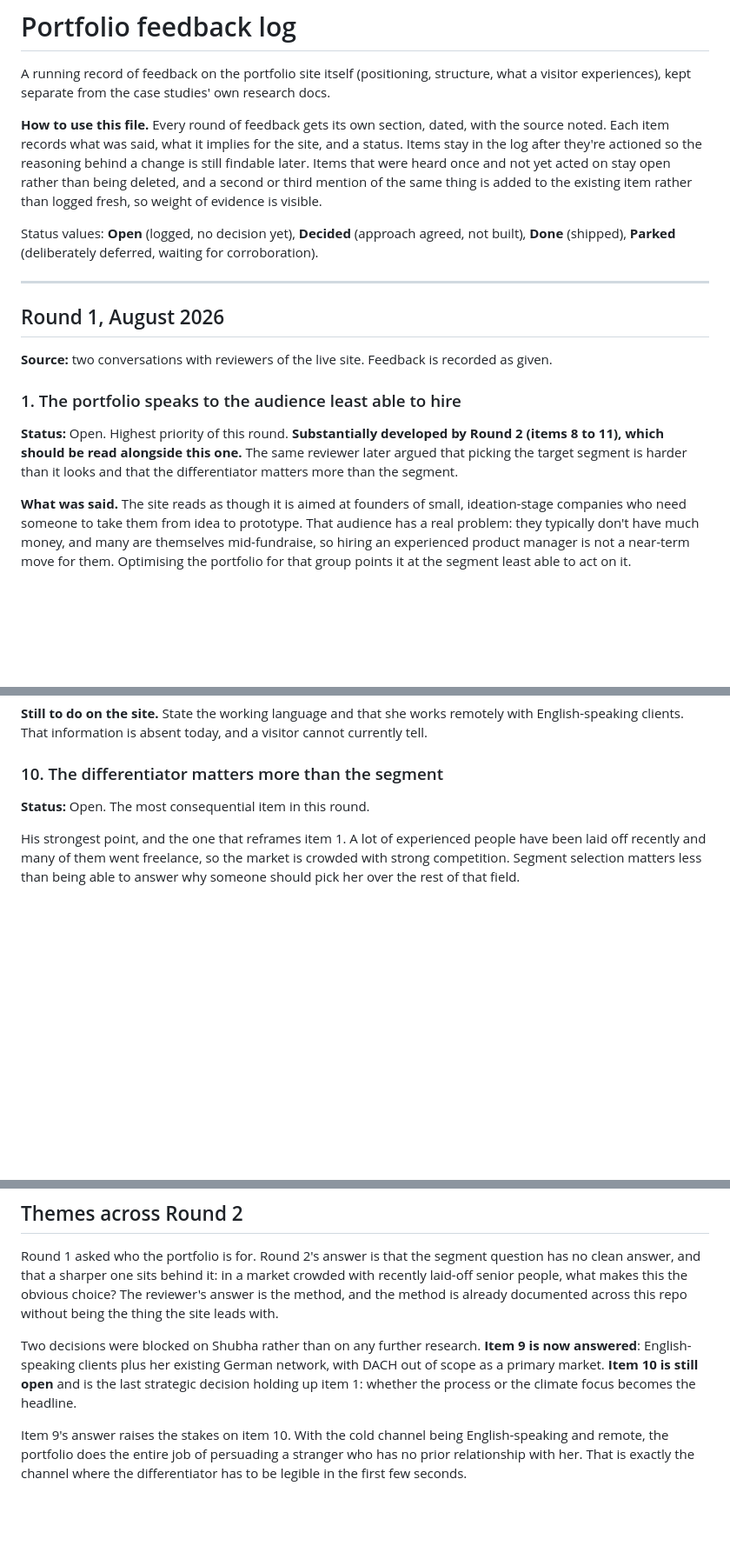
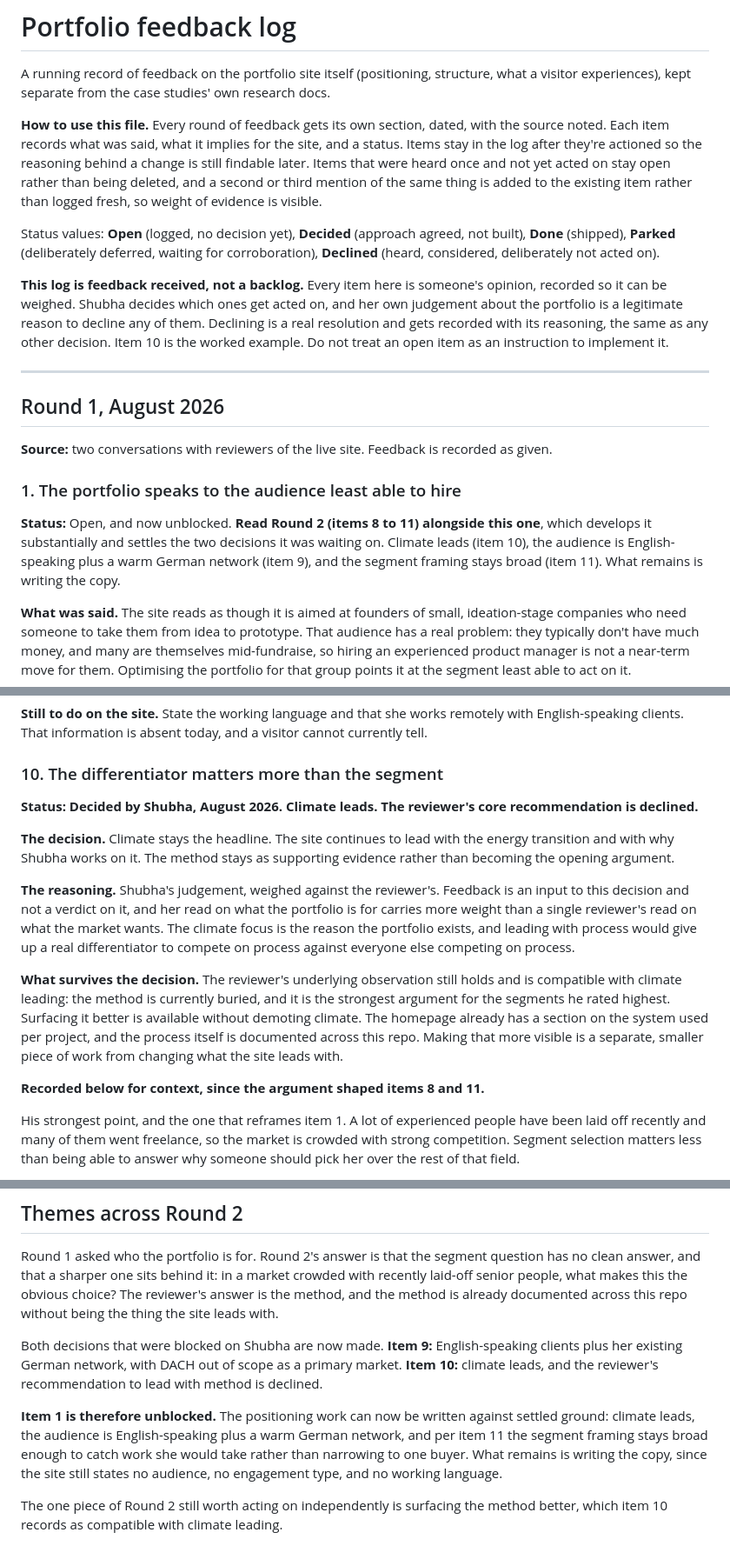
Before and after one commit to spallavi-stack/shubha-pm-portfolio, a Markdown page: docs/portfolio-feedback.md, 3 parts joined by grey strips. Shown at 87% size. GitHub-like rendering; blank space fills up the shorter version.

Commit message:
Decline item 10: climate leads, by Shubha's call
Records the decision to keep climate as the headline and the reasoning
behind it, against the reviewer's recommendation to lead with method.
Notes what survives the decision: surfacing the method better is
compatible with climate leading and remains worth doing.

Adds a Declined status and states explicitly that this log is feedback
received rather than a backlog, so a future session does not read an
open item as an instruction to implement it.

Unblocks item 1, whose two blocking decisions are now both made.

Co-Authored-By: Claude Opus 5 <noreply@anthropic.com>
Claude-Session: https://claude.ai/code/session_014JYUvA1tzsMy1fNca1Jm2x

```diff
--- a/docs/portfolio-feedback.md
+++ b/docs/portfolio-feedback.md
@@ -4,7 +4,9 @@ A running record of feedback on the portfolio site itself (positioning, structur
 
 **How to use this file.** Every round of feedback gets its own section, dated, with the source noted. Each item records what was said, what it implies for the site, and a status. Items stay in the log after they're actioned so the reasoning behind a change is still findable later. Items that were heard once and not yet acted on stay open rather than being deleted, and a second or third mention of the same thing is added to the existing item rather than logged fresh, so weight of evidence is visible.
 
-Status values: **Open** (logged, no decision yet), **Decided** (approach agreed, not built), **Done** (shipped), **Parked** (deliberately deferred, waiting for corroboration).
+Status values: **Open** (logged, no decision yet), **Decided** (approach agreed, not built), **Done** (shipped), **Parked** (deliberately deferred, waiting for corroboration), **Declined** (heard, considered, deliberately not acted on).
+
+**This log is feedback received, not a backlog.** Every item here is someone's opinion, recorded so it can be weighed. Shubha decides which ones get acted on, and her own judgement about the portfolio is a legitimate reason to decline any of them. Declining is a real resolution and gets recorded with its reasoning, the same as any other decision. Item 10 is the worked example. Do not treat an open item as an instruction to implement it.
 
 ---
 
@@ -14,7 +16,7 @@ Status values: **Open** (logged, no decision yet), **Decided** (approach agreed,
 
 ### 1. The portfolio speaks to the audience least able to hire
 
-**Status:** Open. Highest priority of this round. **Substantially developed by Round 2 (items 8 to 11), which should be read alongside this one.** The same reviewer later argued that picking the target segment is harder than it looks and that the differentiator matters more than the segment.
+**Status:** Open, and now unblocked. **Read Round 2 (items 8 to 11) alongside this one**, which develops it substantially and settles the two decisions it was waiting on. Climate leads (item 10), the audience is English-speaking plus a warm German network (item 9), and the segment framing stays broad (item 11). What remains is writing the copy.
 
 **What was said.** The site reads as though it is aimed at founders of small, ideation-stage companies who need someone to take them from idea to prototype. That audience has a real problem: they typically don't have much money, and many are themselves mid-fundraise, so hiring an experienced product manager is not a near-term move for them. Optimising the portfolio for that group points it at the segment least able to act on it.
 
@@ -194,7 +196,15 @@ The site currently states no location, no market, and no working language. A vis
 
 ### 10. The differentiator matters more than the segment
 
-**Status:** Open. The most consequential item in this round.
+**Status: Decided by Shubha, August 2026. Climate leads. The reviewer's core recommendation is declined.**
+
+**The decision.** Climate stays the headline. The site continues to lead with the energy transition and with why Shubha works on it. The method stays as supporting evidence rather than becoming the opening argument.
+
+**The reasoning.** Shubha's judgement, weighed against the reviewer's. Feedback is an input to this decision and not a verdict on it, and her read on what the portfolio is for carries more weight than a single reviewer's read on what the market wants. The climate focus is the reason the portfolio exists, and leading with process would give up a real differentiator to compete on process against everyone else competing on process.
+
+**What survives the decision.** The reviewer's underlying observation still holds and is compatible with climate leading: the method is currently buried, and it is the strongest argument for the segments he rated highest. Surfacing it better is available without demoting climate. The homepage already has a section on the system used per project, and the process itself is documented across this repo. Making that more visible is a separate, smaller piece of work from changing what the site leads with.
+
+**Recorded below for context, since the argument shaped items 8 and 11.**
 
 His strongest point, and the one that reframes item 1. A lot of experienced people have been laid off recently and many of them went freelance, so the market is crowded with strong competition. Segment selection matters less than being able to answer why someone should pick her over the rest of that field.
 
@@ -220,6 +230,8 @@ This refines item 1 rather than contradicting it. Item 1's finding was that the
 
 Round 1 asked who the portfolio is for. Round 2's answer is that the segment question has no clean answer, and that a sharper one sits behind it: in a market crowded with recently laid-off senior people, what makes this the obvious choice? The reviewer's answer is the method, and the method is already documented across this repo without being the thing the site leads with.
 
-Two decisions were blocked on Shubha rather than on any further research. **Item 9 is now answered**: English-speaking clients plus her existing German network, with DACH out of scope as a primary market. **Item 10 is still open** and is the last strategic decision holding up item 1: whether the process or the climate focus becomes the headline.
+Both decisions that were blocked on Shubha are now made. **Item 9:** English-speaking clients plus her existing German network, with DACH out of scope as a primary market. **Item 10:** climate leads, and the reviewer's recommendation to lead with method is declined.
 
-Item 9's answer raises the stakes on item 10. With the cold channel being English-speaking and remote, the portfolio does the entire job of persuading a stranger who has no prior relationship with her. That is exactly the channel where the differentiator has to be legible in the first few seconds.
+**Item 1 is therefore unblocked.** The positioning work can now be written against settled ground: climate leads, the audience is English-speaking plus a warm German network, and per item 11 the segment framing stays broad enough to catch work she would take rather than narrowing to one buyer. What remains is writing the copy, since the site still states no audience, no engagement type, and no working language.
+
+The one piece of Round 2 still worth acting on independently is surfacing the method better, which item 10 records as compatible with climate leading.
```
